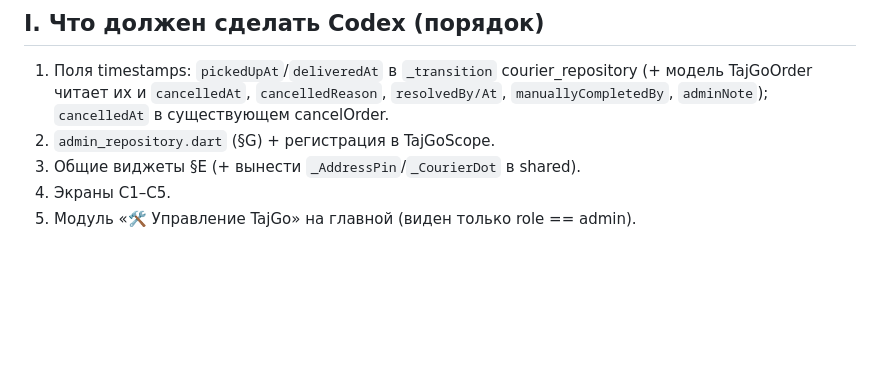
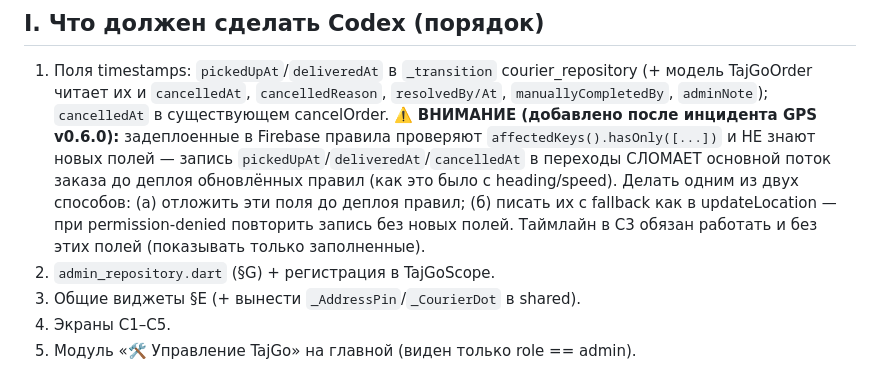
Before and after one commit to prorad02-maker/tajgo-platform, a Markdown page: docs/ADMIN_UI_SPEC.md, the part around the change. GitHub-like rendering; blank space fills up the shorter version.

```diff
--- a/docs/ADMIN_UI_SPEC.md
+++ b/docs/ADMIN_UI_SPEC.md
@@ -213,6 +213,14 @@ function isAdmin() {
    courier_repository (+ модель TajGoOrder читает их и `cancelledAt`,
    `cancelledReason`, `resolvedBy/At`, `manuallyCompletedBy`, `adminNote`);
    `cancelledAt` в существующем cancelOrder.
+   ⚠️ **ВНИМАНИЕ (добавлено после инцидента GPS v0.6.0):** задеплоенные
+   в Firebase правила проверяют `affectedKeys().hasOnly([...])` и НЕ знают
+   новых полей — запись `pickedUpAt`/`deliveredAt`/`cancelledAt` в переходы
+   СЛОМАЕТ основной поток заказа до деплоя обновлённых правил (как это было
+   с heading/speed). Делать одним из двух способов: (а) отложить эти поля до
+   деплоя правил; (б) писать их с fallback как в updateLocation — при
+   permission-denied повторить запись без новых полей. Таймлайн в C3 обязан
+   работать и без этих полей (показывать только заполненные).
 2. `admin_repository.dart` (§G) + регистрация в TajGoScope.
 3. Общие виджеты §E (+ вынести `_AddressPin`/`_CourierDot` в shared).
 4. Экраны C1–C5.
```
Also changed, not shown: docs/DEMO_RELEASE_PRODUCT_PACK.md (added, +145 -0 lines).
